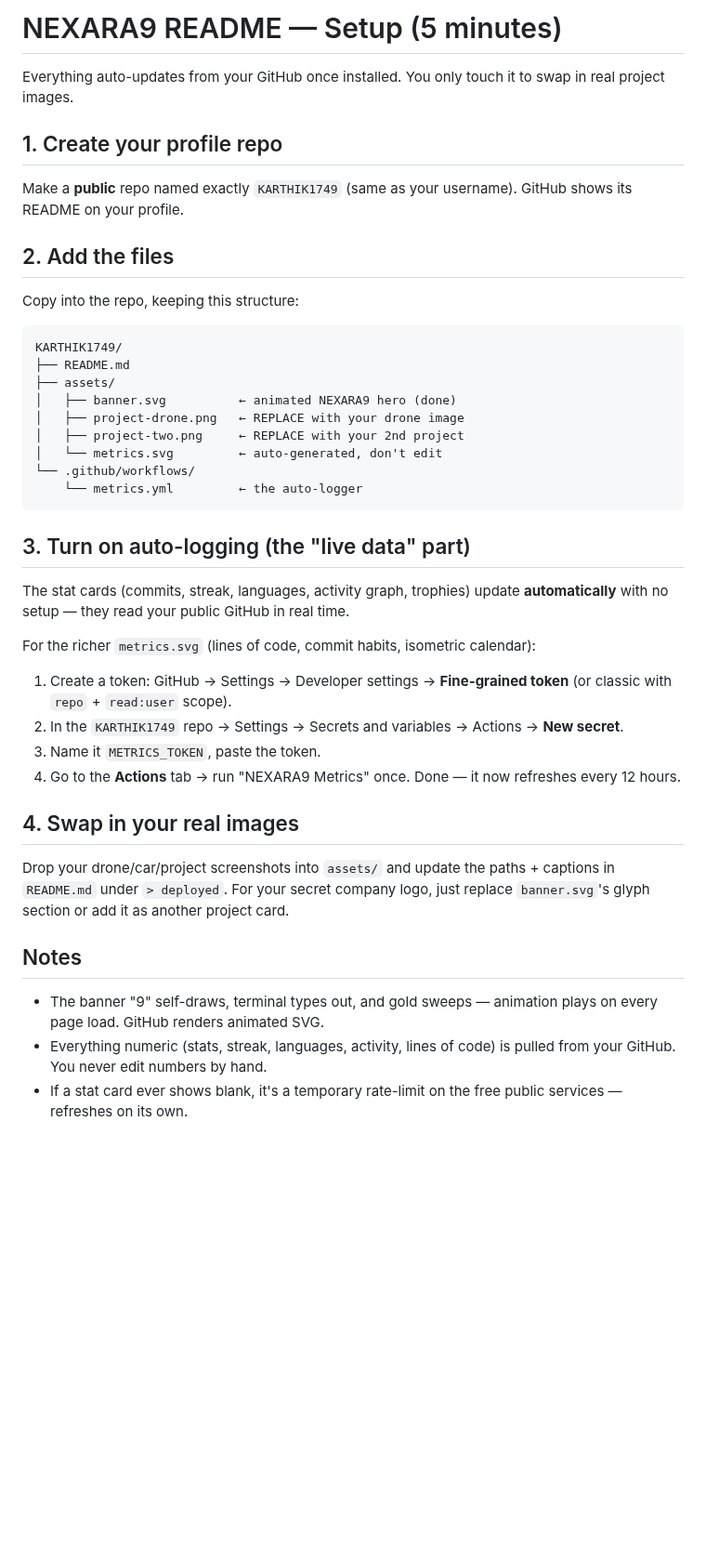
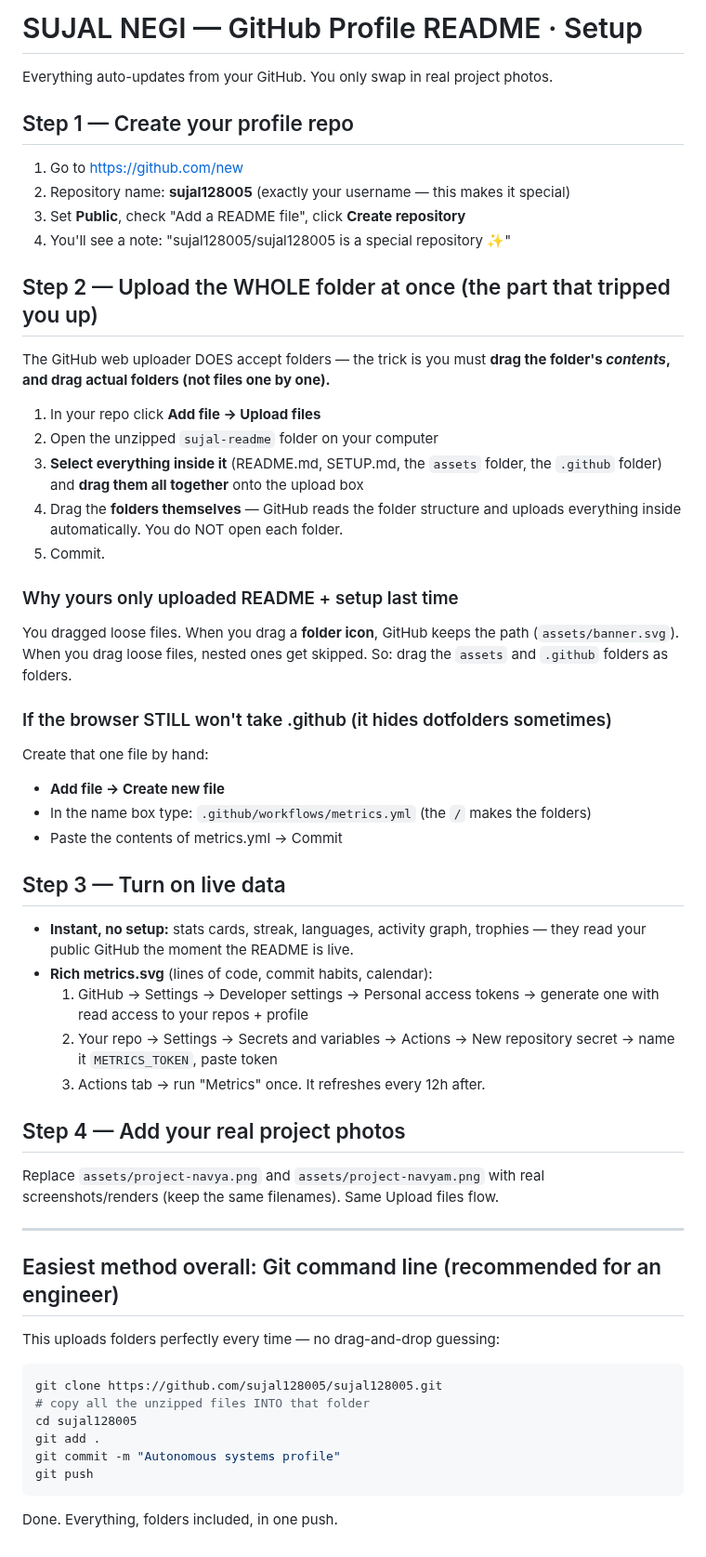
Before and after one commit to sujal128005/sujal128005, a Markdown page: SETUP.md, the part around the change. Shown at 93% size. GitHub-like rendering; blank space fills up the shorter version.

````diff
--- a/SETUP.md
+++ b/SETUP.md
@@ -1,37 +1,52 @@
-# NEXARA9 README — Setup (5 minutes)
+# SUJAL NEGI — GitHub Profile README · Setup
 
-Everything auto-updates from your GitHub once installed. You only touch it to swap in real project images.
+Everything auto-updates from your GitHub. You only swap in real project photos.
 
-## 1. Create your profile repo
-Make a **public** repo named exactly `KARTHIK1749` (same as your username). GitHub shows its README on your profile.
+## Step 1 — Create your profile repo
+1. Go to https://github.com/new
+2. Repository name: **sujal128005** (exactly your username — this makes it special)
+3. Set **Public**, check "Add a README file", click **Create repository**
+4. You'll see a note: "sujal128005/sujal128005 is a special repository ✨"
 
-## 2. Add the files
-Copy into the repo, keeping this structure:
+## Step 2 — Upload the WHOLE folder at once (the part that tripped you up)
+
+The GitHub web uploader DOES accept folders — the trick is you must **drag the folder's *contents*, and drag actual folders (not files one by one).**
+
+1. In your repo click **Add file → Upload files**
+2. Open the unzipped `sujal-readme` folder on your computer
+3. **Select everything inside it** (README.md, SETUP.md, the `assets` folder, the `.github` folder) and **drag them all together** onto the upload box
+4. Drag the **folders themselves** — GitHub reads the folder structure and uploads everything inside automatically. You do NOT open each folder.
+5. Commit.
+
+### Why yours only uploaded README + setup last time
+You dragged loose files. When you drag a **folder icon**, GitHub keeps the path (`assets/banner.svg`). When you drag loose files, nested ones get skipped. So: drag the `assets` and `.github` folders as folders.
+
+### If the browser STILL won't take .github (it hides dotfolders sometimes)
+Create that one file by hand:
+- **Add file → Create new file**
+- In the name box type: `.github/workflows/metrics.yml` (the `/` makes the folders)
+- Paste the contents of metrics.yml → Commit
+
+## Step 3 — Turn on live data
+- **Instant, no setup:** stats cards, streak, languages, activity graph, trophies — they read your public GitHub the moment the README is live.
+- **Rich metrics.svg** (lines of code, commit habits, calendar):
+  1. GitHub → Settings → Developer settings → Personal access tokens → generate one with read access to your repos + profile
+  2. Your repo → Settings → Secrets and variables → Actions → New repository secret → name it `METRICS_TOKEN`, paste token
+  3. Actions tab → run "Metrics" once. It refreshes every 12h after.
+
+## Step 4 — Add your real project photos
+Replace `assets/project-navya.png` and `assets/project-navyam.png` with real screenshots/renders (keep the same filenames). Same Upload files flow.
+
+---
+
+## Easiest method overall: Git command line (recommended for an engineer)
+This uploads folders perfectly every time — no drag-and-drop guessing:
+```bash
+git clone https://github.com/sujal128005/sujal128005.git
+# copy all the unzipped files INTO that folder
+cd sujal128005
+git add .
+git commit -m "Autonomous systems profile"
+git push
 ```
-KARTHIK1749/
-├── README.md
-├── assets/
-│   ├── banner.svg          ← animated NEXARA9 hero (done)
-│   ├── project-drone.png   ← REPLACE with your drone image
-│   ├── project-two.png     ← REPLACE with your 2nd project
-│   └── metrics.svg         ← auto-generated, don't edit
-└── .github/workflows/
-    └── metrics.yml         ← the auto-logger
-```
-
-## 3. Turn on auto-logging (the "live data" part)
-The stat cards (commits, streak, languages, activity graph, trophies) update **automatically** with no setup — they read your public GitHub in real time.
-
-For the richer `metrics.svg` (lines of code, commit habits, isometric calendar):
-1. Create a token: GitHub → Settings → Developer settings → **Fine-grained token** (or classic with `repo` + `read:user` scope).
-2. In the `KARTHIK1749` repo → Settings → Secrets and variables → Actions → **New secret**.
-3. Name it `METRICS_TOKEN`, paste the token.
-4. Go to the **Actions** tab → run "NEXARA9 Metrics" once. Done — it now refreshes every 12 hours.
-
-## 4. Swap in your real images
-Drop your drone/car/project screenshots into `assets/` and update the paths + captions in `README.md` under `> deployed`. For your secret company logo, just replace `banner.svg`'s glyph section or add it as another project card.
-
-## Notes
-- The banner "9" self-draws, terminal types out, and gold sweeps — animation plays on every page load. GitHub renders animated SVG.
-- Everything numeric (stats, streak, languages, activity, lines of code) is pulled from your GitHub. You never edit numbers by hand.
-- If a stat card ever shows blank, it's a temporary rate-limit on the free public services — refreshes on its own.
+Done. Everything, folders included, in one push.
````
Also changed, not shown: README.md (+72 -47 lines), assets/project-navya.png (added), assets/project-navyam.png (added), 3 other files.
